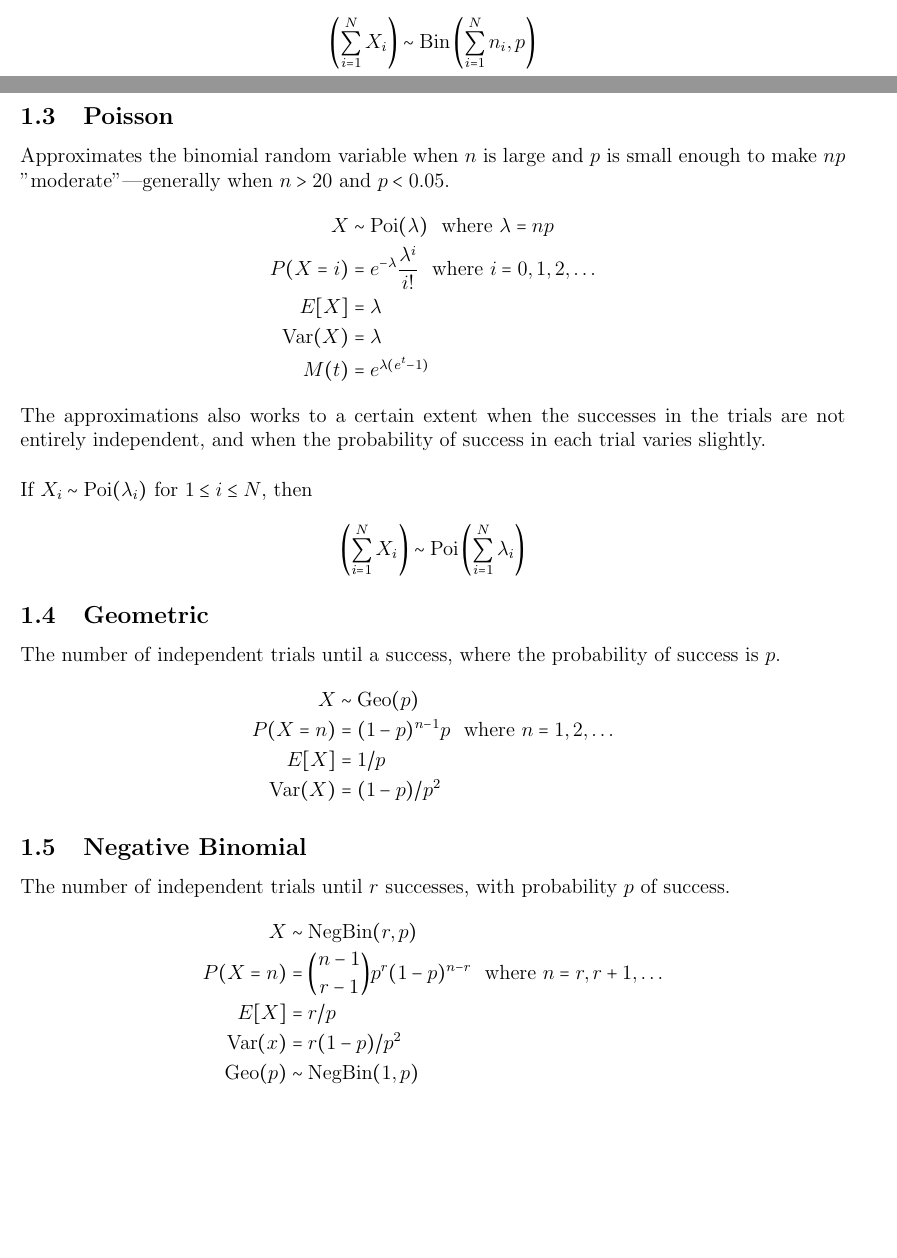
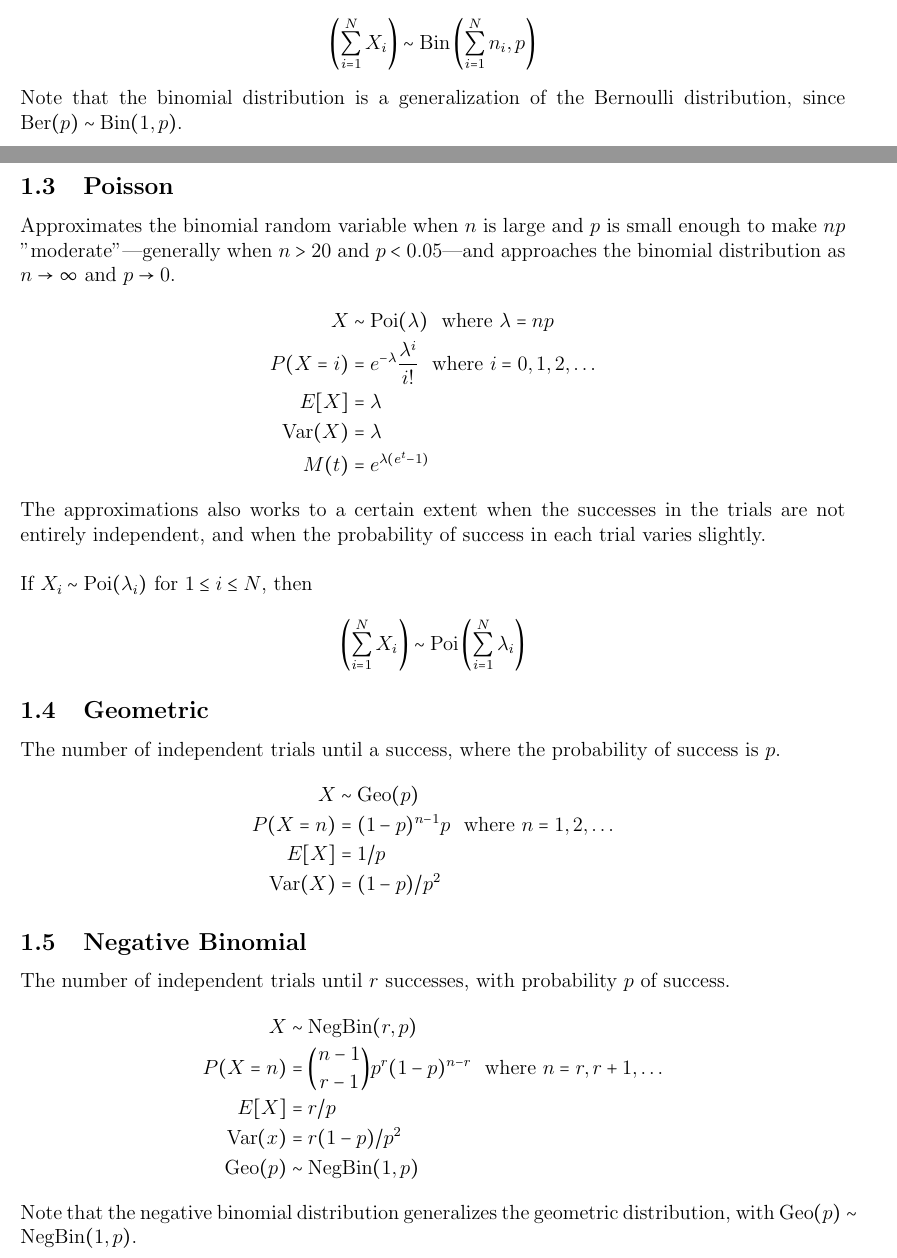
Before and after one commit to kashizui/Stanford-CS109-Notes, a LaTeX document (distros.tex): two parts of pages 1 and 2 of 5, joined at a grey line, cut so that both start at the same text, the shorter picture padded with empty space. Compiled offline with pdfLaTeX.

Commit message:
Fix typo and point out cxns btwn distros

```diff
--- a/distros.tex
+++ b/distros.tex
@@ -52,9 +52,10 @@ If $X_i \sim \Bin(n_i, p)$ for $1 \leq i \leq N$, then
 \[
     \left( \sum_{i=1}^N X_i \right) \sim \Bin\left(\sum_{i=1}^N n_i, p \right)
 \]
+Note that the binomial distribution is a generalization of the Bernoulli distribution, since $\text{Ber}(p) \sim \Bin(1, p)$.
 
 \subsection{Poisson}
-Approximates the binomial random variable when $n$ is large and $p$ is small enough to make $np$ "moderate"---generally when $n > 20$ and $p < 0.05$.
+Approximates the binomial random variable when $n$ is large and $p$ is small enough to make $np$ "moderate"---generally when $n > 20$ and $p < 0.05$---and approaches the binomial distribution as $n \rightarrow \infty$ and $p \rightarrow 0$.
 \begin{align*}
     X& \sim \Poi(\lambda) \Where \lambda = np \\
     P(X = i)& = e^{-\lambda} \frac{\lambda^i}{i!} \Where i = 0,1,2,\ldots\\
@@ -87,6 +88,7 @@ The number of independent trials until $r$ successes, with probability $p$ of su
      \Var(x)& = r(1-p)/p^2 \\
      \Geo(p)& \sim \text{NegBin}(1, p)
 \end{align*}
+Note that the negative binomial distribution generalizes the geometric distribution, with $\Geo(p) \sim \text{NegBin}(1, p)$.
 
 \subsection{Hypergeometric}
 The number of white balls drawn after drawing $n$ balls (without replacement) from an urn containing $N$ balls, with $m$ white balls and $N-m$ other ("black") balls.
```
Also changed, not shown: distros.pdf, distros.tex (4 more changed lines).
